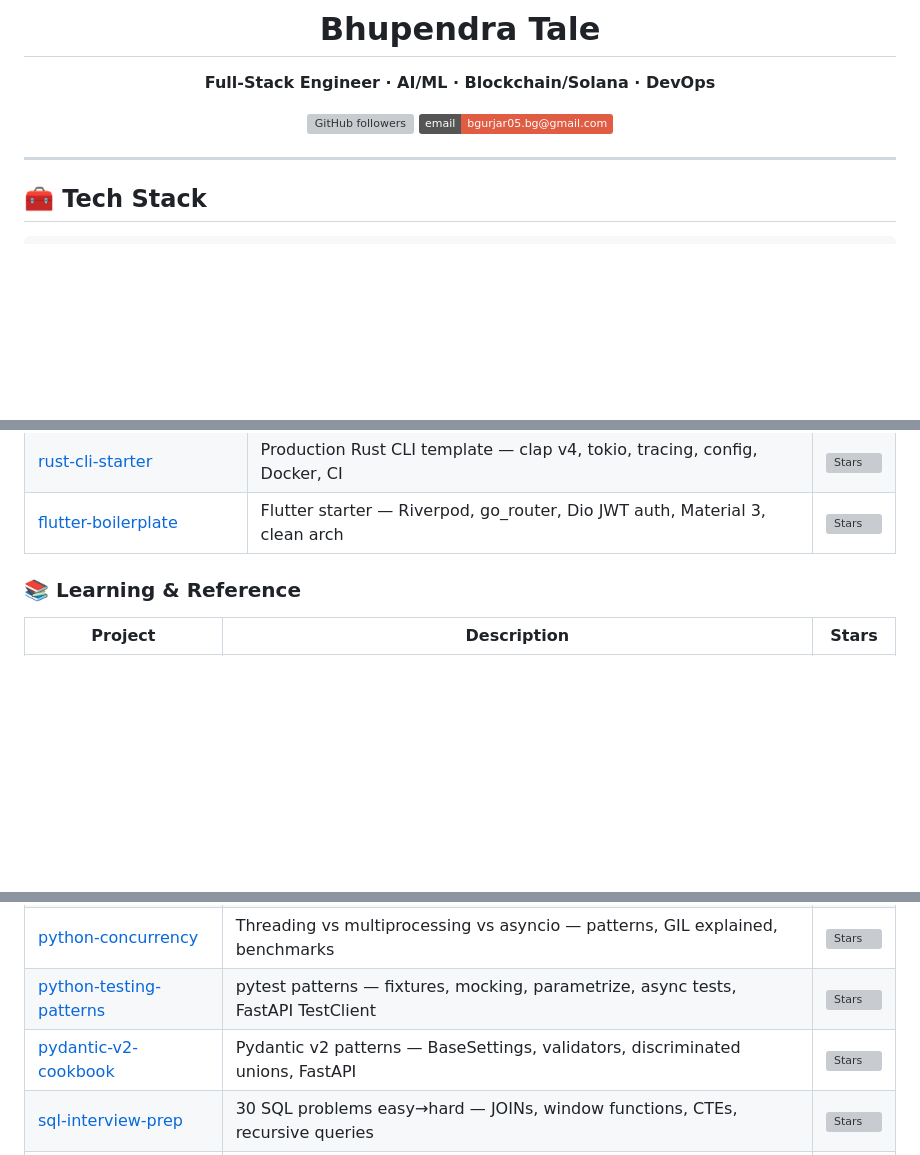
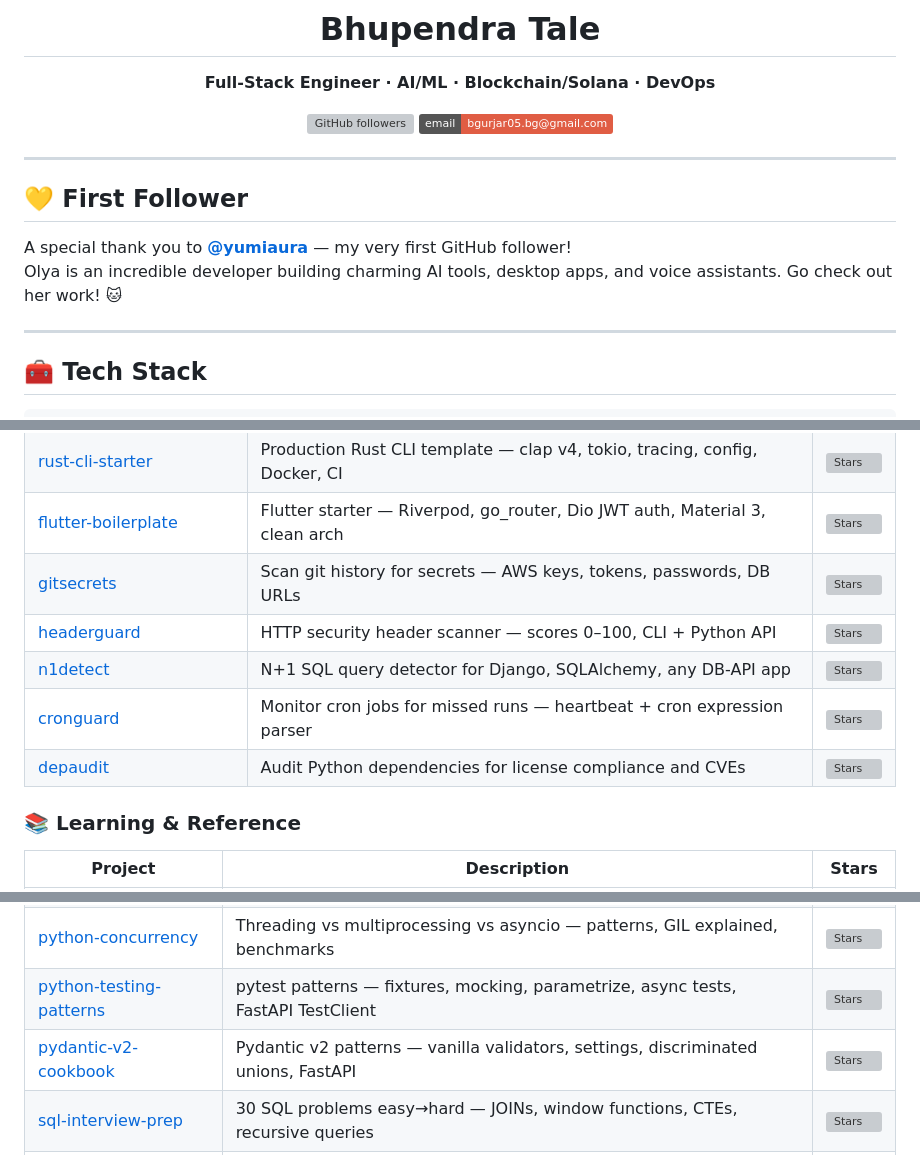
Before and after one commit to bhupendra05/bhupendra05, a Markdown page: README.md, 3 parts joined by grey strips. Rendered like a GitHub page; badges without logos; blank space fills up the shorter version; grey boxes are pictures that could not be loaded.

Commit message:
profile: thank first follower @yumiaura + add recent projects

```diff
--- a/README.md
+++ b/README.md
@@ -8,6 +8,13 @@
 [![Email](https://img.shields.io/badge/email-bgurjar05.bg%40gmail.com-red?style=flat&logo=gmail)](mailto:bgurjar05.bg@gmail.com)
 
 </div>
+
+---
+
+## 💛 First Follower
+
+A special thank you to **[@yumiaura](https://github.com/yumiaura)** — my very first GitHub follower!
+Olya is an incredible developer building charming AI tools, desktop apps, and voice assistants. Go check out her work! 🐱
 
 ---
 
@@ -88,6 +95,11 @@ DevOps       →  Docker · Kubernetes · GCP · AWS · GitHub Actions
 | [ai-code-review](https://github.com/bhupendra05/ai-code-review) | GitHub Action: AI reviews every PR automatically | [![Stars](https://img.shields.io/github/stars/bhupendra05/ai-code-review?style=flat)](https://github.com/bhupendra05/ai-code-review) |
 | [rust-cli-starter](https://github.com/bhupendra05/rust-cli-starter) | Production Rust CLI template — clap v4, tokio, tracing, config, Docker, CI | [![Stars](https://img.shields.io/github/stars/bhupendra05/rust-cli-starter?style=flat)](https://github.com/bhupendra05/rust-cli-starter) |
 | [flutter-boilerplate](https://github.com/bhupendra05/flutter-boilerplate) | Flutter starter — Riverpod, go_router, Dio JWT auth, Material 3, clean arch | [![Stars](https://img.shields.io/github/stars/bhupendra05/flutter-boilerplate?style=flat)](https://github.com/bhupendra05/flutter-boilerplate) |
+| [gitsecrets](https://github.com/bhupendra05/gitsecrets) | Scan git history for secrets — AWS keys, tokens, passwords, DB URLs | [![Stars](https://img.shields.io/github/stars/bhupendra05/gitsecrets?style=flat)](https://github.com/bhupendra05/gitsecrets) |
+| [headerguard](https://github.com/bhupendra05/headerguard) | HTTP security header scanner — scores 0–100, CLI + Python API | [![Stars](https://img.shields.io/github/stars/bhupendra05/headerguard?style=flat)](https://github.com/bhupendra05/headerguard) |
+| [n1detect](https://github.com/bhupendra05/n1detect) | N+1 SQL query detector for Django, SQLAlchemy, any DB-API app | [![Stars](https://img.shields.io/github/stars/bhupendra05/n1detect?style=flat)](https://github.com/bhupendra05/n1detect) |
+| [cronguard](https://github.com/bhupendra05/cronguard) | Monitor cron jobs for missed runs — heartbeat + cron expression parser | [![Stars](https://img.shields.io/github/stars/bhupendra05/cronguard?style=flat)](https://github.com/bhupendra05/cronguard) |
+| [depaudit](https://github.com/bhupendra05/depaudit) | Audit Python dependencies for license compliance and CVEs | [![Stars](https://img.shields.io/github/stars/bhupendra05/depaudit?style=flat)](https://github.com/bhupendra05/depaudit) |
 
 ### 📚 Learning & Reference
 
@@ -99,7 +111,7 @@ DevOps       →  Docker · Kubernetes · GCP · AWS · GitHub Actions
 | [python-async-patterns](https://github.com/bhupendra05/python-async-patterns) | asyncio cookbook — queues, retry, circuit breaker, TaskGroup, benchmarks | [![Stars](https://img.shields.io/github/stars/bhupendra05/python-async-patterns?style=flat)](https://github.com/bhupendra05/python-async-patterns) |
 | [python-concurrency](https://github.com/bhupendra05/python-concurrency) | Threading vs multiprocessing vs asyncio — patterns, GIL explained, benchmarks | [![Stars](https://img.shields.io/github/stars/bhupendra05/python-concurrency?style=flat)](https://github.com/bhupendra05/python-concurrency) |
 | [python-testing-patterns](https://github.com/bhupendra05/python-testing-patterns) | pytest patterns — fixtures, mocking, parametrize, async tests, FastAPI TestClient | [![Stars](https://img.shields.io/github/stars/bhupendra05/python-testing-patterns?style=flat)](https://github.com/bhupendra05/python-testing-patterns) |
-| [pydantic-v2-cookbook](https://github.com/bhupendra05/pydantic-v2-cookbook) | Pydantic v2 patterns — BaseSettings, validators, discriminated unions, FastAPI | [![Stars](https://img.shields.io/github/stars/bhupendra05/pydantic-v2-cookbook?style=flat)](https://github.com/bhupendra05/pydantic-v2-cookbook) |
+| [pydantic-v2-cookbook](https://github.com/bhupendra05/pydantic-v2-cookbook) | Pydantic v2 patterns — vanilla validators, settings, discriminated unions, FastAPI | [![Stars](https://img.shields.io/github/stars/bhupendra05/pydantic-v2-cookbook?style=flat)](https://github.com/bhupendra05/pydantic-v2-cookbook) |
 | [sql-interview-prep](https://github.com/bhupendra05/sql-interview-prep) | 30 SQL problems easy→hard — JOINs, window functions, CTEs, recursive queries | [![Stars](https://img.shields.io/github/stars/bhupendra05/sql-interview-prep?style=flat)](https://github.com/bhupendra05/sql-interview-prep) |
 | [postgres-tips](https://github.com/bhupendra05/postgres-tips) | Advanced PostgreSQL — window functions, JSONB, indexing, EXPLAIN ANALYZE | [![Stars](https://img.shields.io/github/stars/bhupendra05/postgres-tips?style=flat)](https://github.com/bhupendra05/postgres-tips) |
 | [openai-cookbook](https://github.com/bhupendra05/openai-cookbook) | Advanced OpenAI API — function calling, streaming, structured outputs, embeddings | [![Stars](https://img.shields.io/github/stars/bhupendra05/openai-cookbook?style=flat)](https://github.com/bhupendra05/openai-cookbook) |
```
Also changed, not shown: other parts of README.md (+1 -1 lines).
